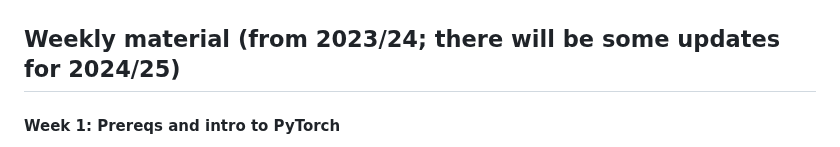
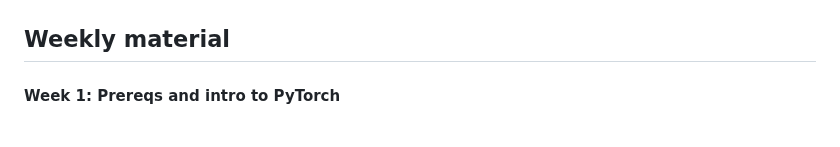
Before and after one commit to LaurenceA/SEMT20003, a Markdown page: README.md, the part around the change. GitHub-like rendering.

```diff
--- a/README.md
+++ b/README.md
@@ -84,7 +84,7 @@ To download the notes, use the download button highlighted with the red circle:
 
 ![button to download the notes](screenshot.png)
 
-## Weekly material (from 2023/24; there will be some updates for 2024/25)
+## Weekly material
 
 #### Week 1: Prereqs and intro to PyTorch
 
```
